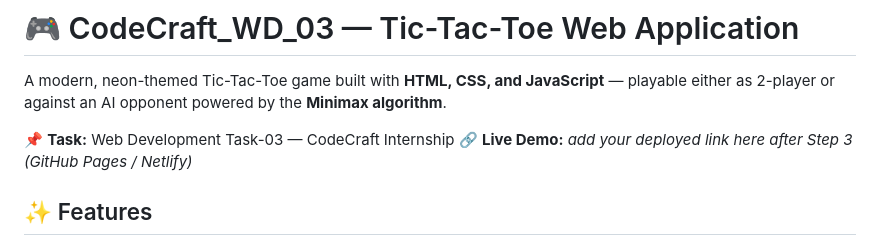
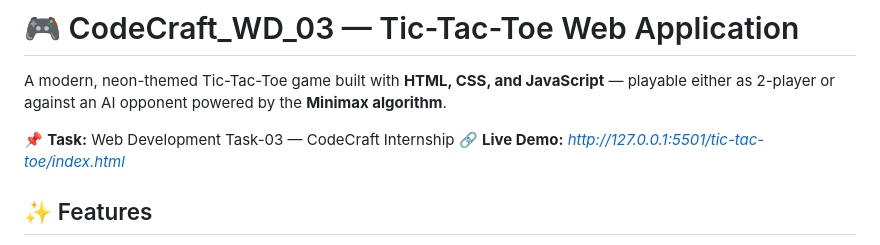
Before and after one commit to NIKITAKUMARI125/CODECRAFT_WD_03, a Markdown page: README.md, the part around the change. Drawn GitHub-style.

```diff
--- a/README.md
+++ b/README.md
@@ -2,7 +2,7 @@
 A modern, neon-themed Tic-Tac-Toe game built with **HTML, CSS, and JavaScript** — playable either as 2-player or against an AI opponent powered by the **Minimax algorithm**.
 
 📌 **Task:** Web Development Task-03 — CodeCraft Internship
-🔗 **Live Demo:** _add your deployed link here after Step 3 (GitHub Pages / Netlify)_
+🔗 **Live Demo:** _http://127.0.0.1:5501/tic-tac-toe/index.html_
 
 ## ✨ Features
 - ✅ **2-Player Mode** — play with a friend on the same device
```
